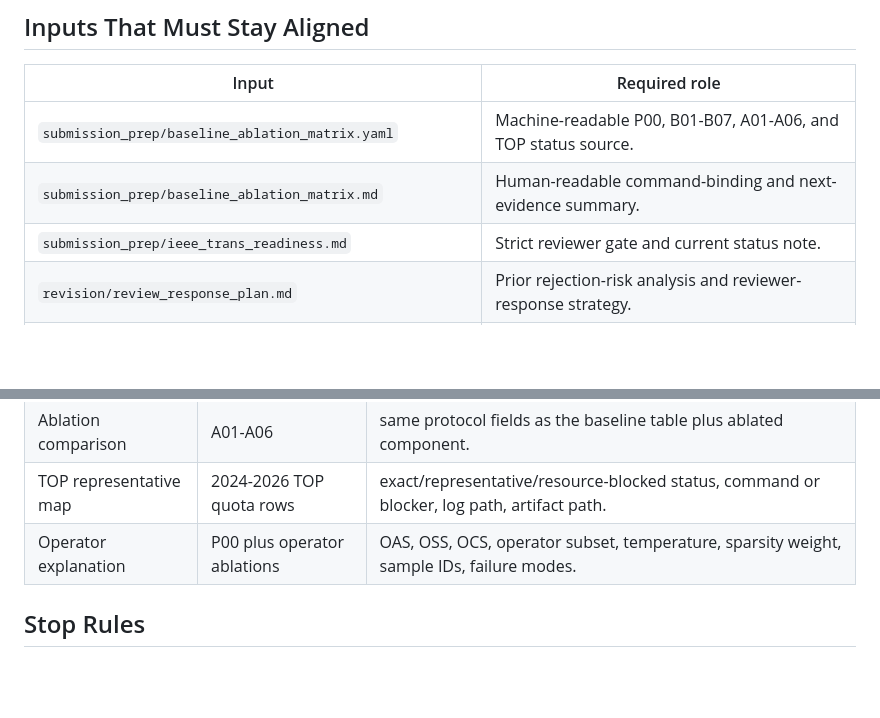
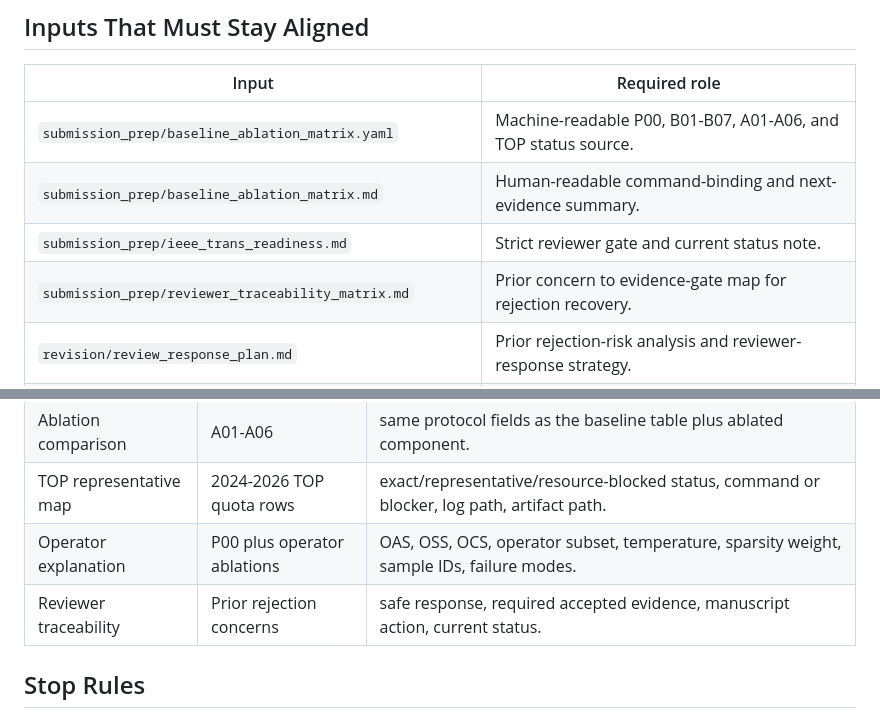
Before and after one commit to liq22/TII_operator_attention, a Markdown page: submission_prep/rejection_recovery_contract.md, 2 parts joined by grey strips. Drawn GitHub-style; blank space fills up the shorter version.

Commit message:
docs: add reviewer traceability matrix

```diff
--- a/submission_prep/rejection_recovery_contract.md
+++ b/submission_prep/rejection_recovery_contract.md
@@ -27,6 +27,7 @@ superiority wording until all gates below pass with accepted artifacts.
 | `submission_prep/baseline_ablation_matrix.yaml` | Machine-readable P00, B01-B07, A01-A06, and TOP status source. |
 | `submission_prep/baseline_ablation_matrix.md` | Human-readable command-binding and next-evidence summary. |
 | `submission_prep/ieee_trans_readiness.md` | Strict reviewer gate and current status note. |
+| `submission_prep/reviewer_traceability_matrix.md` | Prior concern to evidence-gate map for rejection recovery. |
 | `revision/review_response_plan.md` | Prior rejection-risk analysis and reviewer-response strategy. |
 | Parent `paper/UXFD_paper/goal/07_tii_operator_attention.md` | Paper-level target, TOP quota, compute budget, and SOTA rules. |
 | Parent `paper/UXFD_paper/goal/09_gpu_execution_queue.yaml` | 2x4090 scheduler, accepted metadata contract, and Q1 execution order. |
@@ -92,6 +93,7 @@ partial queue coverage.
 | Ablation comparison | A01-A06 | same protocol fields as the baseline table plus ablated component. |
 | TOP representative map | 2024-2026 TOP quota rows | exact/representative/resource-blocked status, command or blocker, log path, artifact path. |
 | Operator explanation | P00 plus operator ablations | OAS, OSS, OCS, operator subset, temperature, sparsity weight, sample IDs, failure modes. |
+| Reviewer traceability | Prior rejection concerns | safe response, required accepted evidence, manuscript action, current status. |
 
 ## Stop Rules
 
```
Also changed, not shown: submission_prep/ieee_trans_readiness.md (+3 -1 lines), submission_prep/reviewer_traceability_matrix.md (added, +61 -0 lines).
